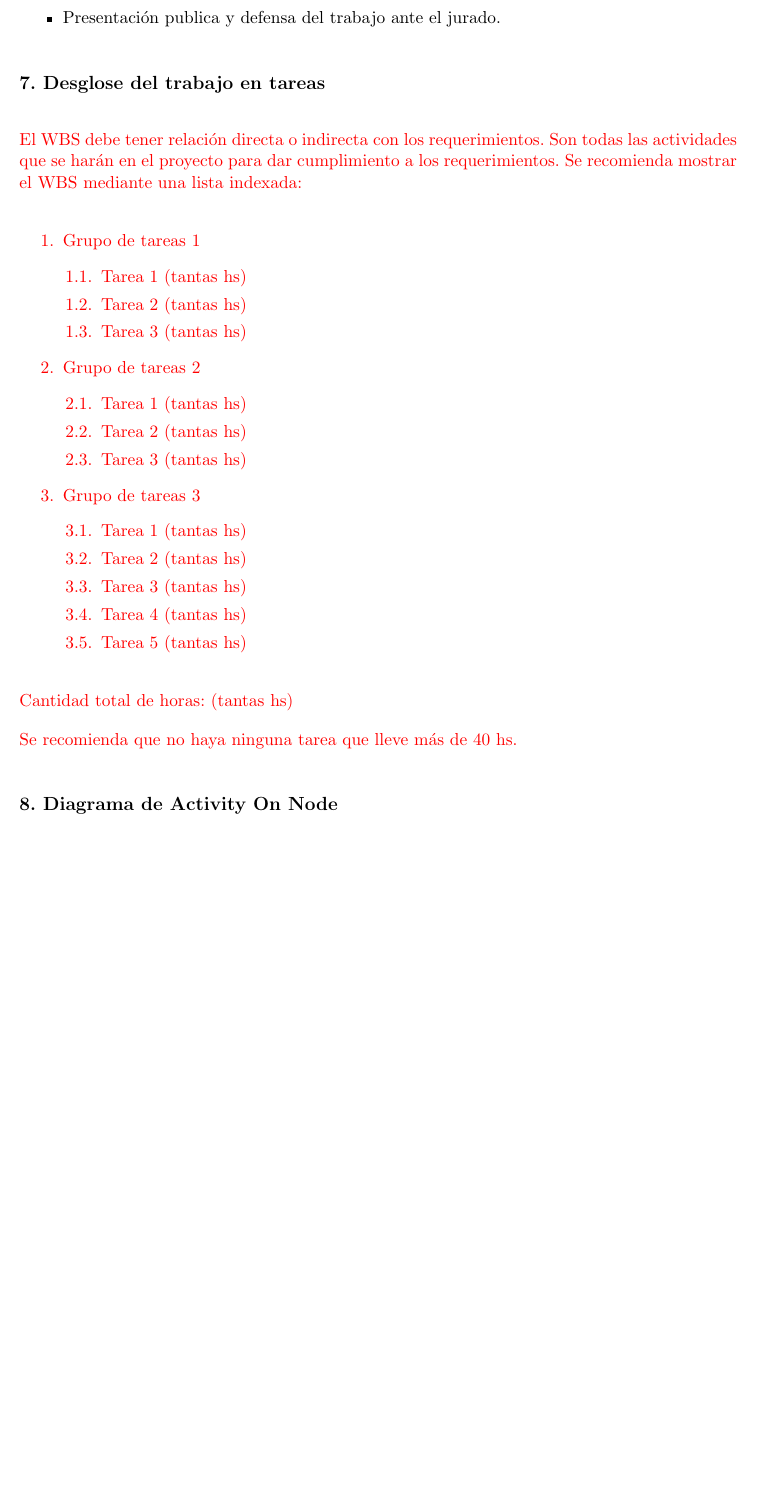
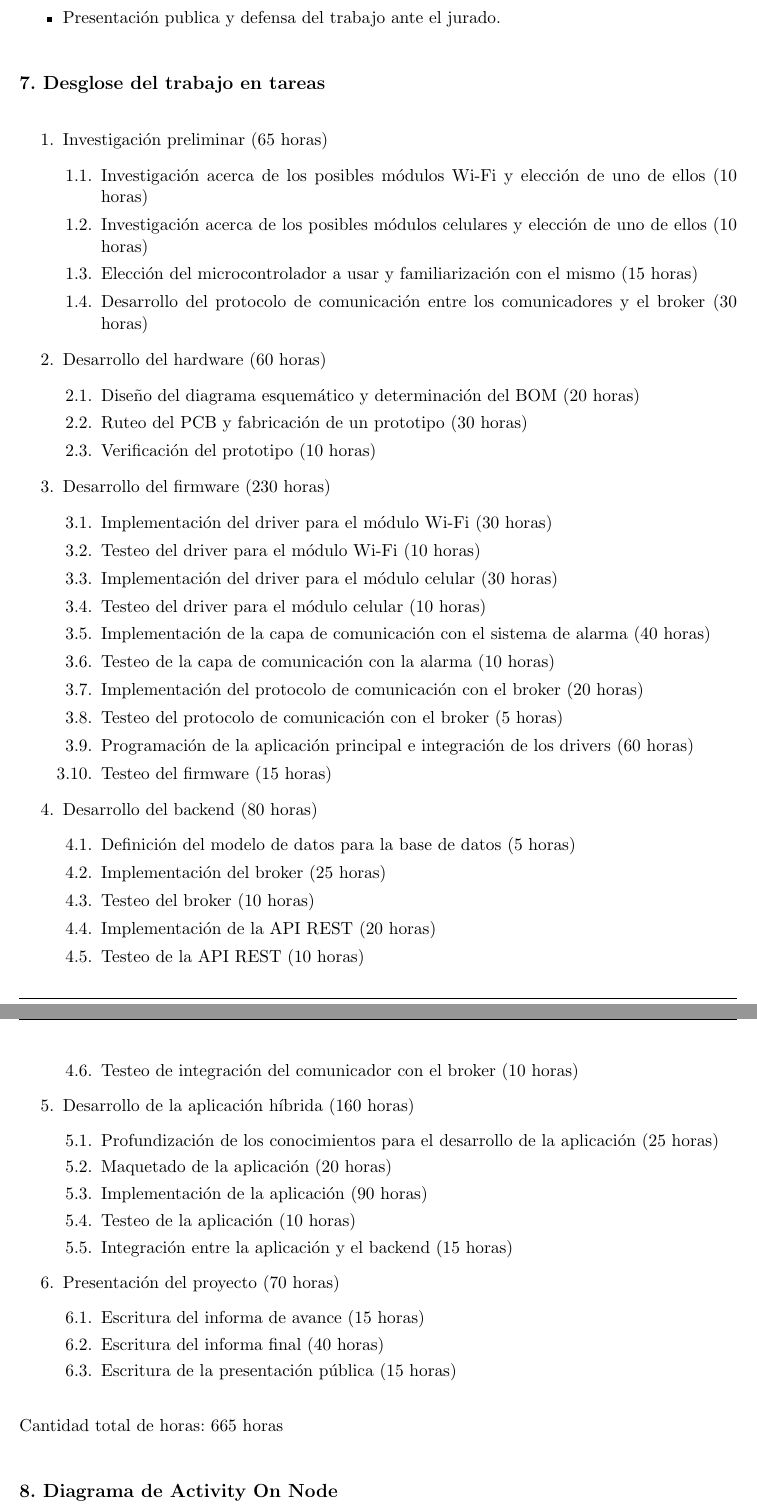
Before and after one commit to mmondani/CEIoT-Planificacion, a LaTeX document (charter.tex): part of page 11 of 16 before the commit and two parts of pages 11 and 12 of 16 after it, the two joined at a grey line, cut so that both start at the same text, the shorter picture padded with empty space. Compiled offline with pdfLaTeX.

Commit message:
Se escribe el punto 7

```diff
--- a/charter.tex
+++ b/charter.tex
@@ -376,37 +376,63 @@ Se debe indicar explícitamente el criterio para calcular los \textit{story poin
 \section{7. Desglose del trabajo en tareas}
 \label{sec:wbs}
 
-\begin{consigna}{red}
-El WBS debe tener relación directa o indirecta con los requerimientos.  Son todas las actividades que se harán en el proyecto para dar cumplimiento a los requerimientos. Se recomienda mostrar el WBS mediante una lista indexada:
+%\begin{consigna}{red}
 
 \begin{enumerate}
-\item Grupo de tareas 1
+	\item Investigación preliminar (65 horas)
 		\begin{enumerate}
-	\item Tarea 1 (tantas hs)
-	\item Tarea 2 (tantas hs)
-	\item Tarea 3 (tantas hs)
+			\item Investigación acerca de los posibles módulos Wi-Fi y elección de uno de ellos (10 horas)
+			\item Investigación acerca de los posibles módulos celulares y elección de uno de ellos (10 horas)
+			\item Elección del microcontrolador a usar y familiarización con el mismo (15 horas)
+			\item Desarrollo del protocolo de comunicación entre los comunicadores y el broker (30 horas)
 		\end{enumerate}
-\item Grupo de tareas 2
+	\item Desarrollo del hardware (60 horas)
 		\begin{enumerate}
-	\item Tarea 1 (tantas hs)
-	\item Tarea 2 (tantas hs)
-	\item Tarea 3 (tantas hs)
+			\item Diseño del diagrama esquemático y determinación del BOM (20 horas)
+			\item Ruteo del PCB y fabricación de un prototipo (30 horas)
+			\item Verificación del prototipo (10 horas)
 		\end{enumerate}
-\item Grupo de tareas 3
+	\item Desarrollo del firmware (230 horas)
 		\begin{enumerate}
-	\item Tarea 1 (tantas hs)
-	\item Tarea 2 (tantas hs)
-	\item Tarea 3 (tantas hs)
-	\item Tarea 4 (tantas hs)
-	\item Tarea 5 (tantas hs)
+			\item Implementación del driver para el módulo Wi-Fi (30 horas)
+			\item Testeo del driver para el módulo Wi-Fi (10 horas)
+			\item Implementación del driver para el módulo celular (30 horas)
+			\item Testeo del driver para el módulo celular (10 horas)
+			\item Implementación de la capa de comunicación con el sistema de alarma (40 horas)
+			\item Testeo de la capa de comunicación con la alarma (10 horas)
+			\item Implementación del protocolo de comunicación con el broker (20 horas)
+			\item Testeo del protocolo de comunicación con el broker (5 horas)
+			\item Programación de la aplicación principal e integración de los drivers (60 horas)
+			\item Testeo del firmware (15 horas)
+		\end{enumerate}
+	\item Desarrollo del backend (80 horas)
+		\begin{enumerate}
+			\item Definición del modelo de datos para la base de datos (5 horas)
+			\item Implementación del broker (25 horas)
+			\item Testeo del broker (10 horas)
+			\item Implementación de la API REST (20 horas)
+			\item Testeo de la API REST (10 horas)
+			\item Testeo de integración del comunicador con el broker (10 horas)
+		\end{enumerate}
+	\item Desarrollo de la aplicación híbrida (160 horas)
+		\begin{enumerate}
+			\item Profundización de los conocimientos para el desarrollo de la aplicación (25 horas)
+			\item Maquetado de la aplicación (20 horas)
+			\item Implementación de la aplicación (90 horas)
+			\item Testeo de la aplicación (10 horas)
+			\item Integración entre la aplicación y el backend (15 horas)
+		\end{enumerate}
+	\item Presentación del proyecto (70 horas)
+		\begin{enumerate}
+			\item Escritura del informa de avance (15 horas)
+			\item Escritura del informa final (40 horas)
+			\item Escritura de la presentación pública (15 horas)
 		\end{enumerate}
 \end{enumerate}
 
-Cantidad total de horas: (tantas hs)
+Cantidad total de horas: 665 horas
 
-Se recomienda que no haya ninguna tarea que lleve más de 40 hs.
-
-\end{consigna}
+%\end{consigna}
 
 \section{8. Diagrama de Activity On Node}
 \label{sec:AoN}
```
Also changed, not shown: charter.pdf. Lines whose indentation alone changed are shown as unchanged.
